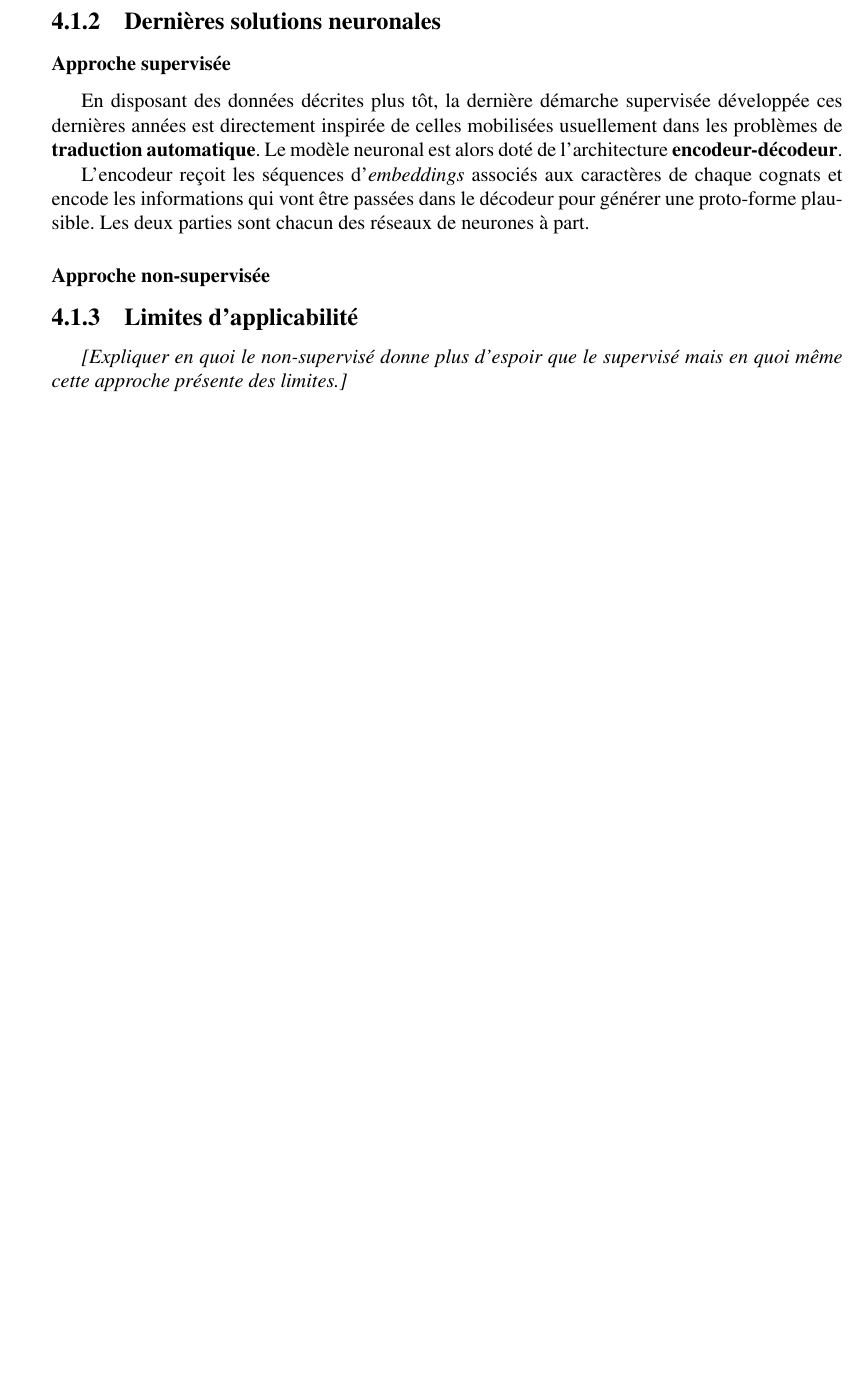
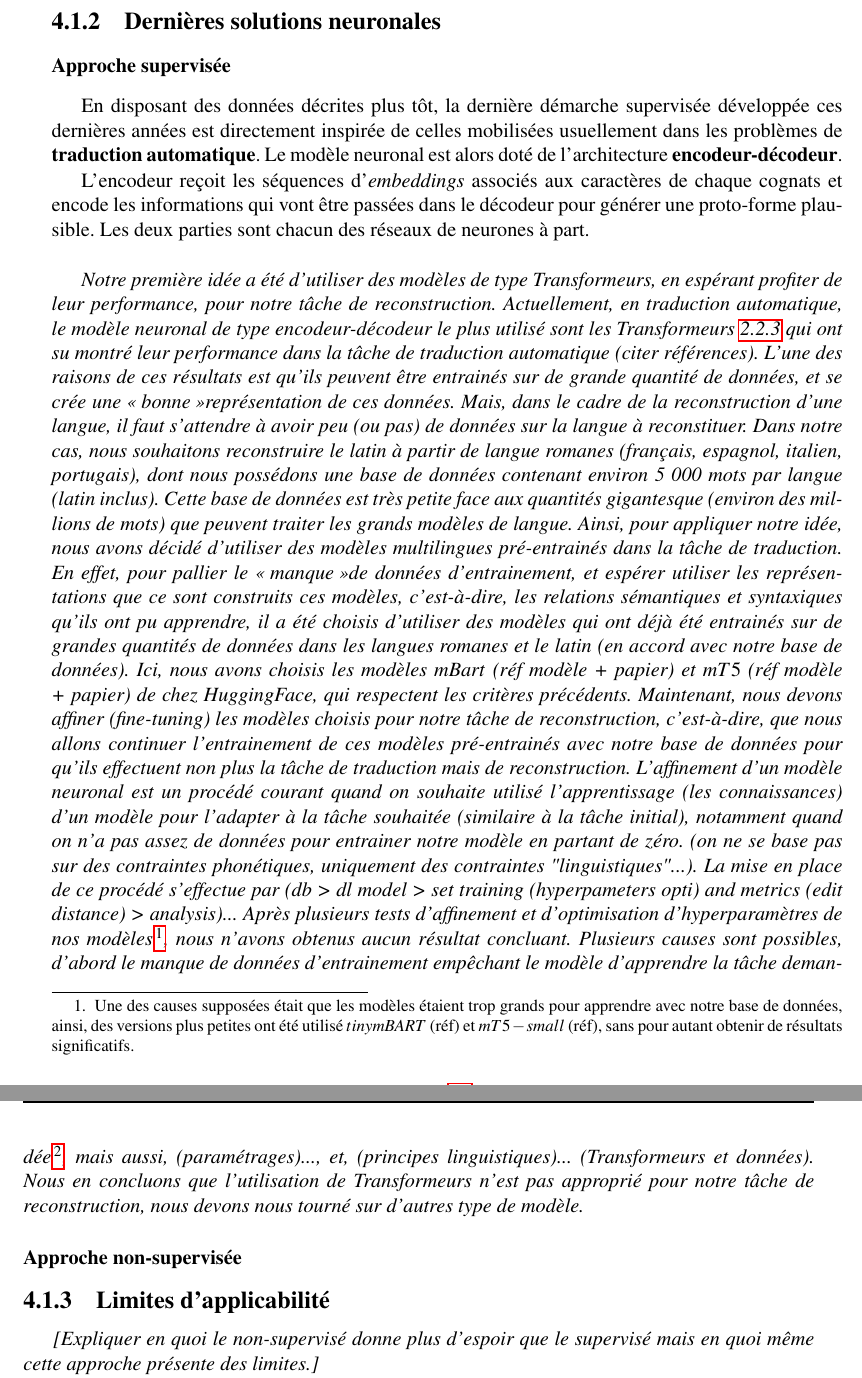
Before and after one commit to Convolutio/IA_languesAnciennes, a LaTeX document (Mémoire/memoire.tex): part of page 30 of 33 before the commit and two parts of pages 30 and 31 of 34 after it, the two joined at a grey line, cut so that both start at the same text, the shorter picture padded with empty space. Compiled offline with pdfLaTeX.

Commit message:
transformers et reconstruction

```diff
--- a/Mémoire/memoire.tex
+++ b/Mémoire/memoire.tex
@@ -429,9 +429,12 @@ Puisque ces variations sont supposées régulières, il est possible de déploye
 \subsubsection{Approche supervisée}
 En disposant des données décrites plus tôt, la dernière démarche supervisée développée ces dernières années est directement inspirée de celles mobilisées usuellement dans les problèmes de \textbf{traduction automatique}. Le modèle neuronal est alors doté de l'architecture \textbf{encodeur-décodeur}.
 
-L'encodeur reçoit les séquences d'\textit{embeddings} associés aux caractères de chaque cognats et encode les informations qui vont être passées dans le décodeur pour générer une proto-forme plausible. Les deux parties sont chacun des réseaux de neurones à part.
+L'encodeur reçoit les séquences d'\textit{embeddings} associés aux caractères de chaque cognats et encode les informations qui vont être passées dans le décodeur pour générer une proto-forme plausible. Les deux parties sont chacun des réseaux de neurones à part.\\
+
+\textit{Notre première idée a été d'utiliser des modèles de type Transformeurs, en espérant profiter de leur performance, pour notre tâche de reconstruction. Actuellement, en traduction automatique, le modèle neuronal de type encodeur-décodeur le plus utilisé sont les Transformeurs \ref{transformers} qui ont su montré leur performance dans la tâche de traduction automatique (citer références). L'une des raisons de ces résultats est qu'ils peuvent être entrainés sur de grande quantité de données, et se crée une \og bonne\fg représentation de ces données. Mais, dans le cadre de la reconstruction d'une langue, il faut s'attendre à avoir \textit{peu} (ou pas) de données sur la langue à reconstituer. Dans notre cas, nous souhaitons reconstruire le latin à partir de langue romanes (français, espagnol, italien, portugais), dont nous possédons une base de données contenant environ 5 000 mots par langue (latin inclus). Cette base de données est très petite face aux quantités gigantesque (environ des millions de mots) que peuvent traiter les grands modèles de langue. Ainsi, pour appliquer notre idée, nous avons décidé d'utiliser des modèles multilingues pré-entrainés dans la tâche de traduction. En effet, pour pallier le \og manque\fg de données d'entrainement, et espérer utiliser les représentations que ce sont construits ces modèles, c'est-à-dire, les relations sémantiques et syntaxiques qu'ils ont pu apprendre, il a été choisis d'utiliser des modèles qui ont déjà été entrainés sur de grandes quantités de données dans les langues romanes et le latin (en accord avec notre base de données). Ici, nous avons choisis les modèles $mBart$ (réf modèle + papier) et $mT5$ (réf modèle + papier) de chez HuggingFace, qui respectent les critères précédents. Maintenant, nous devons affiner (\textit{fine-tuning}) les modèles choisis pour notre tâche de reconstruction, c'est-à-dire, que nous allons continuer l'entrainement de ces modèles pré-entrainés avec notre base de données pour qu'ils effectuent non plus la tâche de traduction mais de reconstruction. L'affinement d'un modèle neuronal est un procédé courant quand on souhaite utilisé l'apprentissage (les connaissances) d'un modèle pour l'adapter à la tâche souhaitée (similaire à la tâche initial), notamment quand on n'a pas assez de données pour entrainer notre modèle en partant de zéro. (on ne se base pas sur des contraintes phonétiques, uniquement des contraintes "linguistiques"...). La mise en place de ce procédé s'effectue par (db > dl model > set training (hyperpameters opti) and metrics (edit distance) > analysis)... Après plusieurs tests d'affinement et d'optimisation d'hyperparamètres de nos modèles\footnote{Une des causes supposées était que les modèles étaient trop grands pour apprendre avec notre base de données, ainsi, des versions plus petites ont été utilisé $tinymBART$ (réf) et $mT5-small$ (réf), sans pour autant obtenir de résultats significatifs.}, nous n'avons obtenus aucun résultat concluant. Plusieurs causes sont possibles, d'abord le manque de données d'entrainement empêchant le modèle d'apprendre la tâche demandée\footnote{Possible que les modèles apprenent avec de plus grandes quantités de données, mais nous sortons du cadre de notre étude consistant à travailler avec des langues où l'on possède peu de données.}, mais aussi, (paramétrages)..., et, (principes linguistiques)... (Transformeurs et données). Nous en concluons que l'utilisation de Transformeurs n'est pas approprié pour notre tâche de reconstruction, nous devons nous tourné sur d'autres type de modèle.}
 
 \subsubsection{Approche non-supervisée}
+
 
 \subsection{Limites d'applicabilité}
 \textit{[Expliquer en quoi le non-supervisé donne plus d'espoir que le supervisé mais en quoi même cette approche présente des limites.]}\\
```
Also changed, not shown: Mémoire/memoire.pdf, Mémoire/memoire.tex (2 more changed lines).
